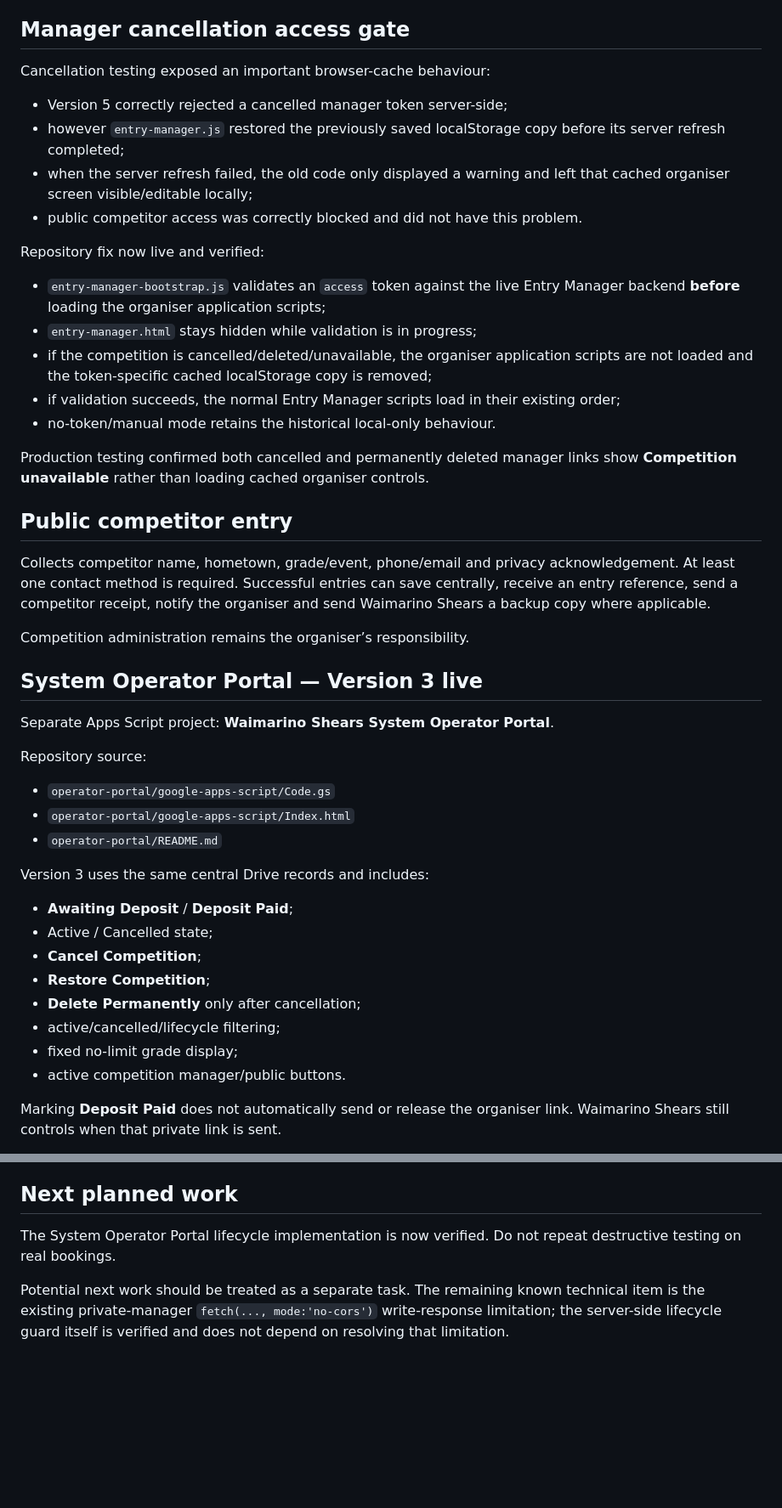
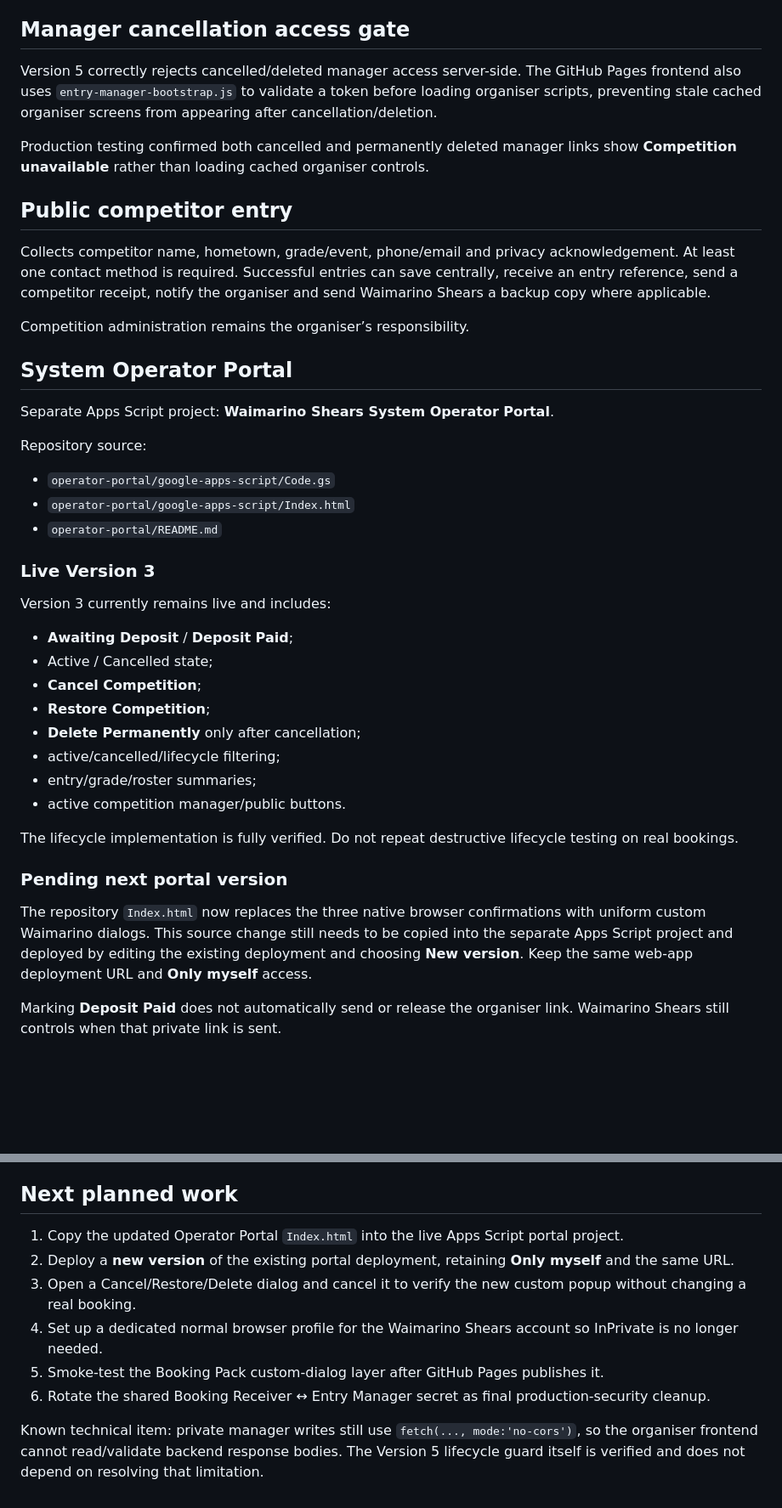
Before and after one commit to Turiedmonds/speed-shear-roster-builder, a Markdown page: PROJECT_STATE.md, 2 parts joined by grey strips. Shown at 85% size. Drawn GitHub-style; blank space fills up the shorter version.

```diff
--- a/PROJECT_STATE.md
+++ b/PROJECT_STATE.md
@@ -85,20 +97,7 @@ Private manager writes still use `fetch(..., mode:'no-cors')`, so an already-ope
 
 ## Manager cancellation access gate
 
-Cancellation testing exposed an important browser-cache behaviour:
-
-- Version 5 correctly rejected a cancelled manager token server-side;
-- however `entry-manager.js` restored the previously saved localStorage copy before its server refresh completed;
-- when the server refresh failed, the old code only displayed a warning and left that cached organiser screen visible/editable locally;
-- public competitor access was correctly blocked and did not have this problem.
-
-Repository fix now live and verified:
-
-- `entry-manager-bootstrap.js` validates an `access` token against the live Entry Manager backend **before** loading the organiser application scripts;
-- `entry-manager.html` stays hidden while validation is in progress;
-- if the competition is cancelled/deleted/unavailable, the organiser application scripts are not loaded and the token-specific cached localStorage copy is removed;
-- if validation succeeds, the normal Entry Manager scripts load in their existing order;
-- no-token/manual mode retains the historical local-only behaviour.
+Version 5 correctly rejects cancelled/deleted manager access server-side. The GitHub Pages frontend also uses `entry-manager-bootstrap.js` to validate a token before loading organiser scripts, preventing stale cached organiser screens from appearing after cancellation/deletion.
 
 Production testing confirmed both cancelled and permanently deleted manager links show **Competition unavailable** rather than loading cached organiser controls.
 
@@ -108,7 +107,7 @@ Collects competitor name, hometown, grade/event, phone/email and privacy acknowl
 
 Competition administration remains the organiser’s responsibility.
 
-## System Operator Portal — Version 3 live
+## System Operator Portal
 
 Separate Apps Script project: **Waimarino Shears System Operator Portal**.
 
@@ -118,7 +117,9 @@ Repository source:
 - `operator-portal/google-apps-script/Index.html`
 - `operator-portal/README.md`
 
-Version 3 uses the same central Drive records and includes:
+### Live Version 3
+
+Version 3 currently remains live and includes:
 
 - **Awaiting Deposit** / **Deposit Paid**;
 - Active / Cancelled state;
@@ -126,8 +127,14 @@ Version 3 uses the same central Drive records and includes:
 - **Restore Competition**;
 - **Delete Permanently** only after cancellation;
 - active/cancelled/lifecycle filtering;
-- fixed no-limit grade display;
+- entry/grade/roster summaries;
 - active competition manager/public buttons.
+
+The lifecycle implementation is fully verified. Do not repeat destructive lifecycle testing on real bookings.
+
+### Pending next portal version
+
+The repository `Index.html` now replaces the three native browser confirmations with uniform custom Waimarino dialogs. This source change still needs to be copied into the separate Apps Script project and deployed by editing the existing deployment and choosing **New version**. Keep the same web-app deployment URL and **Only myself** access.
 
 Marking **Deposit Paid** does not automatically send or release the organiser link. Waimarino Shears still controls when that private link is sent.
 
@@ -192,6 +208,11 @@ The shared Booking Receiver ↔ Entry Manager secret was exposed during developm
 
 ## Next planned work
 
-The System Operator Portal lifecycle implementation is now verified. Do not repeat destructive testing on real bookings.
+1. Copy the updated Operator Portal `Index.html` into the live Apps Script portal project.
+2. Deploy a **new version** of the existing portal deployment, retaining **Only myself** and the same URL.
+3. Open a Cancel/Restore/Delete dialog and cancel it to verify the new custom popup without changing a real booking.
+4. Set up a dedicated normal browser profile for the Waimarino Shears account so InPrivate is no longer needed.
+5. Smoke-test the Booking Pack custom-dialog layer after GitHub Pages publishes it.
+6. Rotate the shared Booking Receiver ↔ Entry Manager secret as final production-security cleanup.
 
-Potential next work should be treated as a separate task. The remaining known technical item is the existing private-manager `fetch(..., mode:'no-cors')` write-response limitation; the server-side lifecycle guard itself is verified and does not depend on resolving that limitation.
+Known technical item: private manager writes still use `fetch(..., mode:'no-cors')`, so the organiser frontend cannot read/validate backend response bodies. The Version 5 lifecycle guard itself is verified and does not depend on resolving that limitation.
```
Also changed, not shown: other parts of PROJECT_STATE.md (+35 -14 lines).
